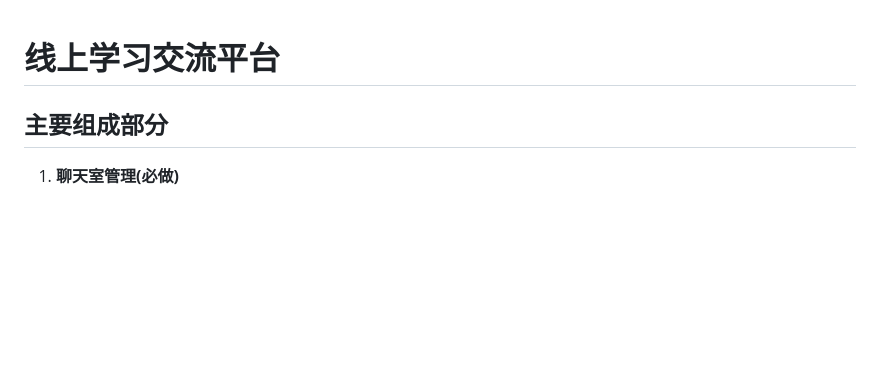
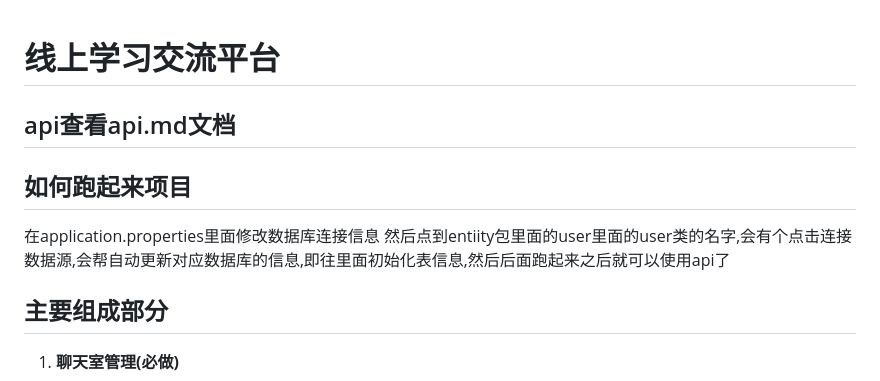
Before and after one commit to YANGPuxyu/demojava, a Markdown page: README.md, the part around the change. Rendered like a GitHub page; blank space fills up the shorter version.

```diff
--- a/README.md
+++ b/README.md
@@ -1,4 +1,10 @@
 # 线上学习交流平台
+
+## api查看api.md文档
+
+## 如何跑起来项目
+在application.properties里面修改数据库连接信息
+然后点到entiity包里面的user里面的user类的名字,会有个点击连接数据源,会帮自动更新对应数据库的信息,即往里面初始化表信息,然后后面跑起来之后就可以使用api了
 
 ## 主要组成部分
 
```
